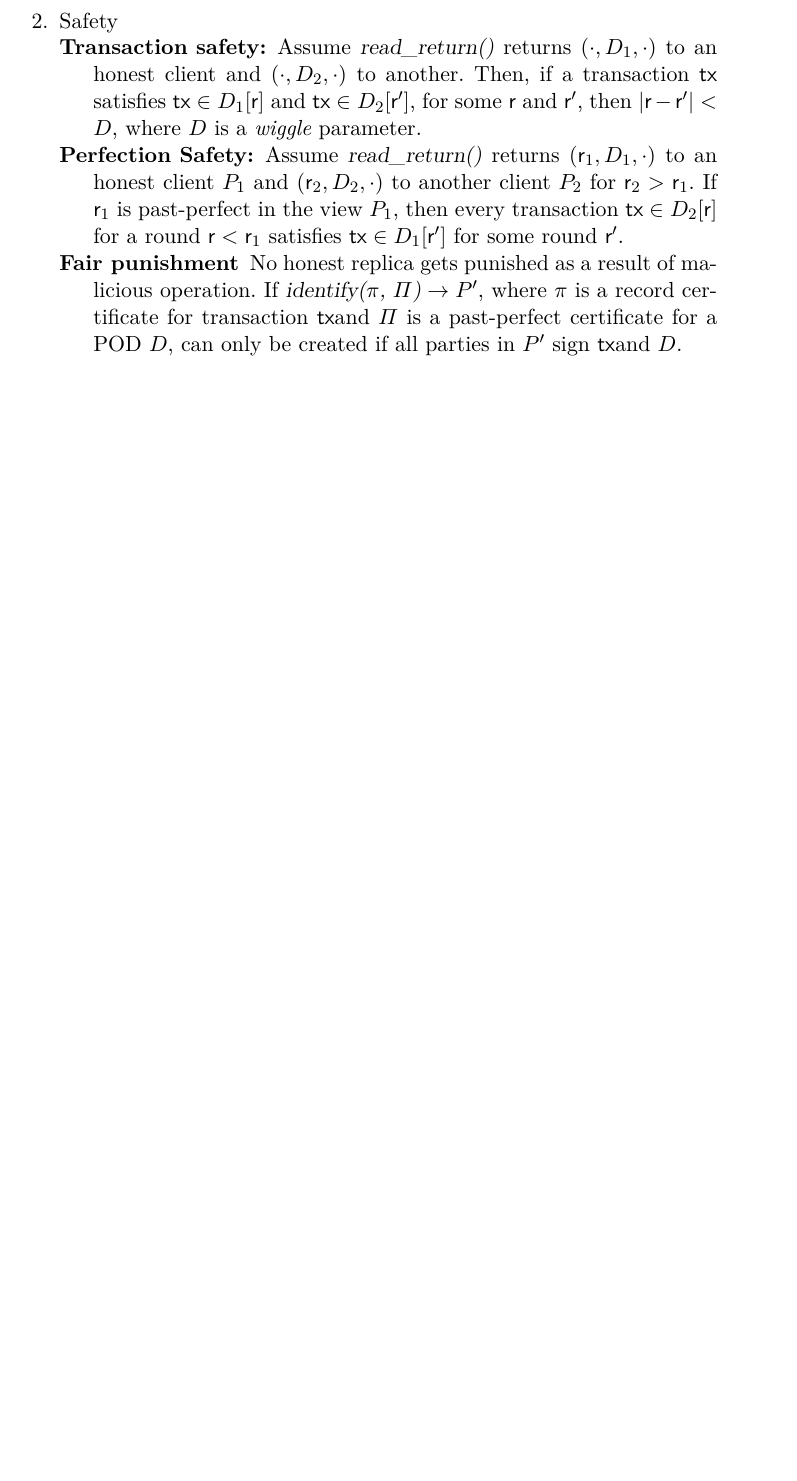
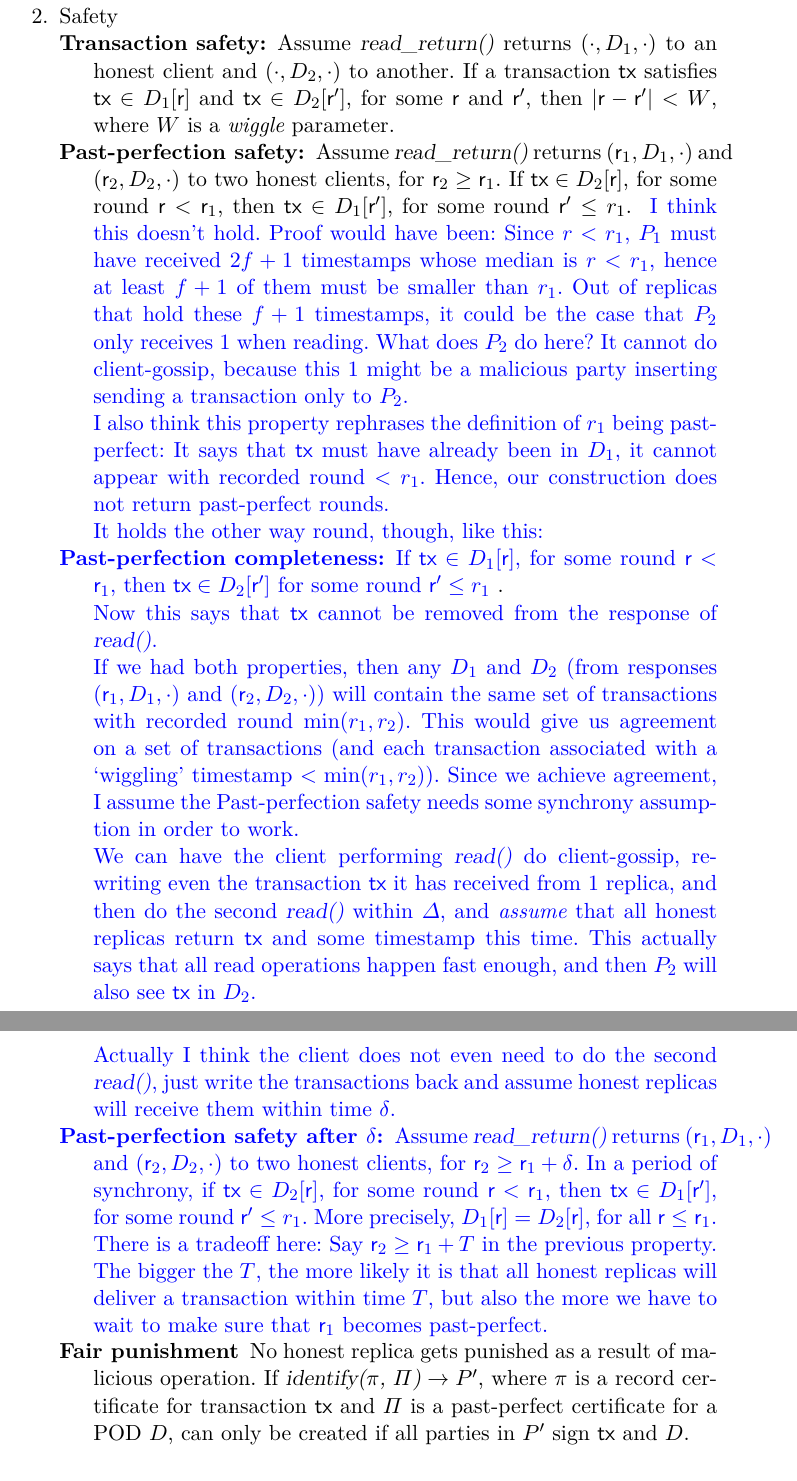
Before and after one commit to commonprefix/pod-paper, a LaTeX paper (proposal/main.tex, which reads macros.tex, model.tex): part of page 4 of 9 before the commit and two parts of pages 4 and 5 of 10 after it, the two joined at a grey line, cut so that both start at the same text, the shorter picture padded with empty space. Compiled offline with XeLaTeX; a LaTeX package or settings file that is missing is left out.

Commit message:
POD properties, past-perfection safety

```diff
--- a/macros.tex
+++ b/macros.tex
@@ -1,4 +1,4 @@
-\newcommand{\tx}{\textsf{tx}}
+
 \newcommand{\Ledger}{\mathbf{L}}
 \newcommand{\LState}{\mathsf{L}}
 \newcommand{\negl}{\textsf{negl}(\kappa)}
@@ -59,7 +59,7 @@
 \newcommand{\opretrieve}[1]{\op{retrieve(#1)}\xspace}
 
 \newcommand{\operand}[1]{\textsf{#1}}
-% \newcommand{\tx}{\operand{tx}\xspace}
+\newcommand{\tx}{\operand{tx}\xspace}
 \newcommand{\deptx}{\operand{deptx}\xspace}
 \newcommand{\deptxid}{\operand{txid}\xspace}
 \newcommand{\txid}{\operand{txid}\xspace}
@@ -84,6 +84,7 @@
 \newcommand{\final}{\operand{f}\xspace}
 \newcommand{\parack}{\ensuremath{u}\xspace}
 \newcommand{\parwrite}{\ensuremath{v}\xspace}
+\newcommand{\parwiggle}{\ensuremath{W}\xspace}
 \newcommand{\POD}{\ensuremath{D}\xspace}
 \newcommand{\limbo}{\ensuremath{L}\xspace}
 
--- a/model.tex
+++ b/model.tex
@@ -114,5 +116,5 @@ A POD satisfies the following properties.
         (2) The POD \POD and certificates \cert and \Cert identify a set of replicas $P'$ that have misbehaved.
-
+        \oa{I think we can get $\parwrite = 1$. The intuition is that, as long as the write operation returns, there will be at least $2f+1$ correct replicas that have \tx, and at least $f+1$ of them will return it to consequent reads.}
         % \item[Correctness]
         % A call \opread{\cert}, where \cert is a valid certificate, returns the transaction \tx for which \cert was produced.
 
@@ -128,13 +130,45 @@ A POD satisfies the following properties.
     \begin{description}
         \item[Transaction safety:]
         Assume \opreadallret{} returns $(\cdot, \POD_1, \cdot)$ to an honest client and $(\cdot, \POD_2, \cdot)$ to another.
-        Then, if a transaction $\tx$ satisfies $\tx \in \POD_1[\round]$ and $\tx \in \POD_2[\round']$, for some $\round$ and $\round'$, then $|\round - \round'| < D$, where $D$ is a \emph{wiggle} parameter.
+        If a transaction $\tx$ satisfies $\tx \in \POD_1[\round]$ and $\tx \in \POD_2[\round']$, for some $\round$ and $\round'$, then $|\round - \round'| < \parwiggle$, where $\parwiggle$ is a \emph{wiggle} parameter.
 
+        \item[Past-perfection safety:]
+        Assume \opreadallret{} returns $(\round_1, \POD_1, \cdot)$ and $(\round_2, \POD_2, \cdot)$ to two honest clients,
+        for $\round_2 \geq \round_1$.
+        % If $\round_1$ is past-perfect in the view of $P_1$, then
+        If $\tx \in \POD_2[\round]$, for some round $\round < \round_1$, then $\tx \in \POD_1[\round']$,
+        for some round $\round' \leq r_1$.
+        \oa{I think this doesn't hold. Proof would have been: Since $r<r_1$, $P_1$ must have received $2f+1$ timestamps
+        whose median is $r<r_1$, hence at least $f+1$ of them must be smaller than $r_1$. Out of replicas that hold these $f+1$ timestamps,
+        it could be the case that $P_2$ only receives $1$ when reading. What does $P_2$ do here? It cannot do client-gossip, because this 1
+        might be a malicious party inserting sending a transaction only to $P_2$.
 
+        I also think this property rephrases the definition of $r_1$ being past-perfect: It says that $\tx$ must have already been in
+        $\POD_1$, it cannot appear with recorded round $<r_1$. Hence, our construction does not return past-perfect rounds.
 
-        \item[Perfection Safety:]
-        Assume \opreadallret{} returns $(\round_1, \POD_1, \cdot)$ to an honest client $P_1$ and $(\round_2, \POD_2, \cdot)$ to another client $P_2$ for $\round_2>\round_1$. If $\round_1$ is past-perfect in the view $P_1$, then every transaction $\tx \in \POD_2[\round]$ for a round $\round < \round_1$ satisfies $\tx \in \POD_1[\round']$ for some round $\round'$.
+        It holds the other way round, though, like this:
+        \item[Past-perfection completeness:] If $\tx \in \POD_1[\round]$, for some round $\round < \round_1$, then $\tx \in \POD_2[\round']$ for some round $\round' \leq r_1$}.
 
+        \oa{Now this says that \tx cannot be removed from the response of $\opreadall{}$.
+
+        If we had both properties, then any $D_1$ and $D_2$ (from responses $(\round_1, \POD_1, \cdot)$ and $(\round_2, \POD_2, \cdot)$) will contain the same set of transactions with recorded round $\min(r_1, r_2)$. This would give us agreement on a set of transactions (and each transaction associated with a `wiggling' timestamp $<\min(r_1, r_2)$).
+        Since we achieve agreement, I assume the Past-perfection safety needs some synchrony assumption in order to work.
+
+        We can have the client performing $\opread{}$ do client-gossip, re-writing even the transaction \tx it has received from 1 replica, and then do the second \opread{} within $\Delta$, and \emph{assume} that all honest replicas return \tx and some timestamp this time.
+        This actually says that all read operations happen fast enough, and then $P_2$ will also see \tx in $\POD_2$.
+
+        Actually I think the client does not even need to do the second \opread{}, just write the transactions back and assume honest replicas will receive them within time $\delta$.
+        \item[Past-perfection safety after $\delta$:]
+        Assume \opreadallret{} returns $(\round_1, \POD_1, \cdot)$ and $(\round_2, \POD_2, \cdot)$ to two honest clients,
+        for $\round_2 \geq \round_1 + \delta$.
+        In a period of synchrony,
+        if $\tx \in \POD_2[\round]$, for some round $\round < \round_1$, then $\tx \in \POD_1[\round']$,
+        for some round $\round' \leq r_1$.
+        More precisely, $\POD_1[\round] = \POD_2[\round]$, for all $\round \leq \round_1$.
+
+        There is a tradeoff here: Say $\round_2 \geq \round_1 + T$ in the previous property. The bigger the $T$, the more likely it is
+        that all honest replicas will deliver a transaction within time $T$, but also the more we have to wait to make sure that $\round_1$ becomes past-perfect.
+        }
         \item[Fair punishment]
         No honest replica gets punished as a result of malicious operation. If $\opidentify{\cert, \Cert} \returns P'$, where \cert is a record certificate for transaction \tx
         and $\Cert$ is a past-perfect certificate for a POD \POD,
```
Also changed, not shown: pod-construction.tex (+2 -2 lines), model.tex (10 more changed lines).
